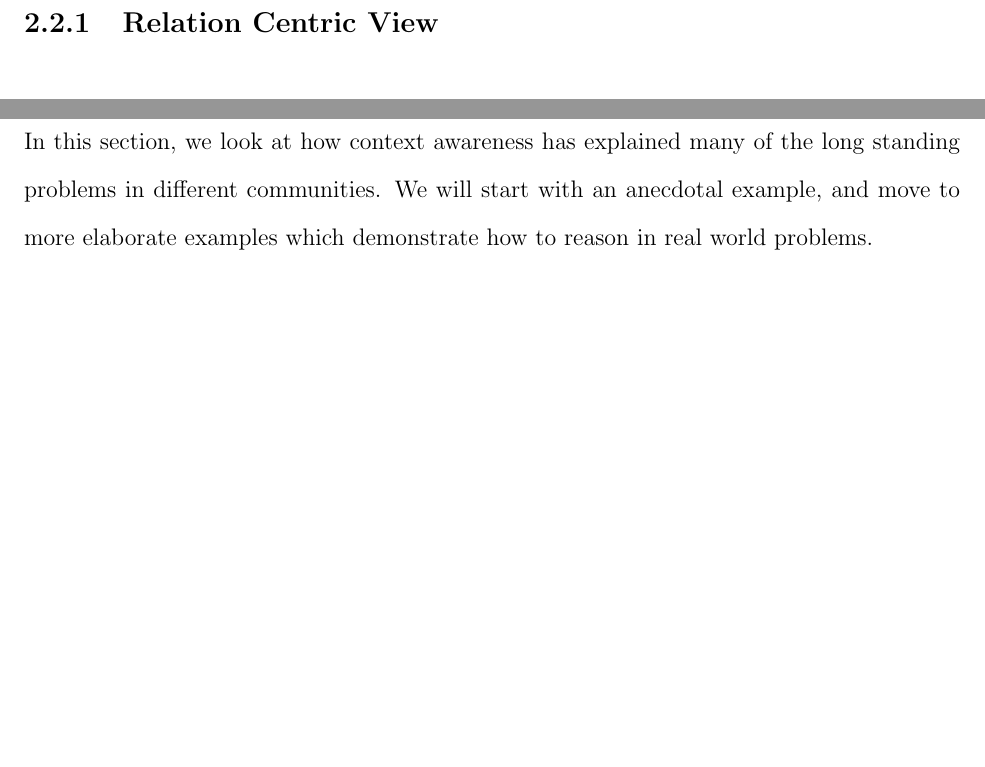
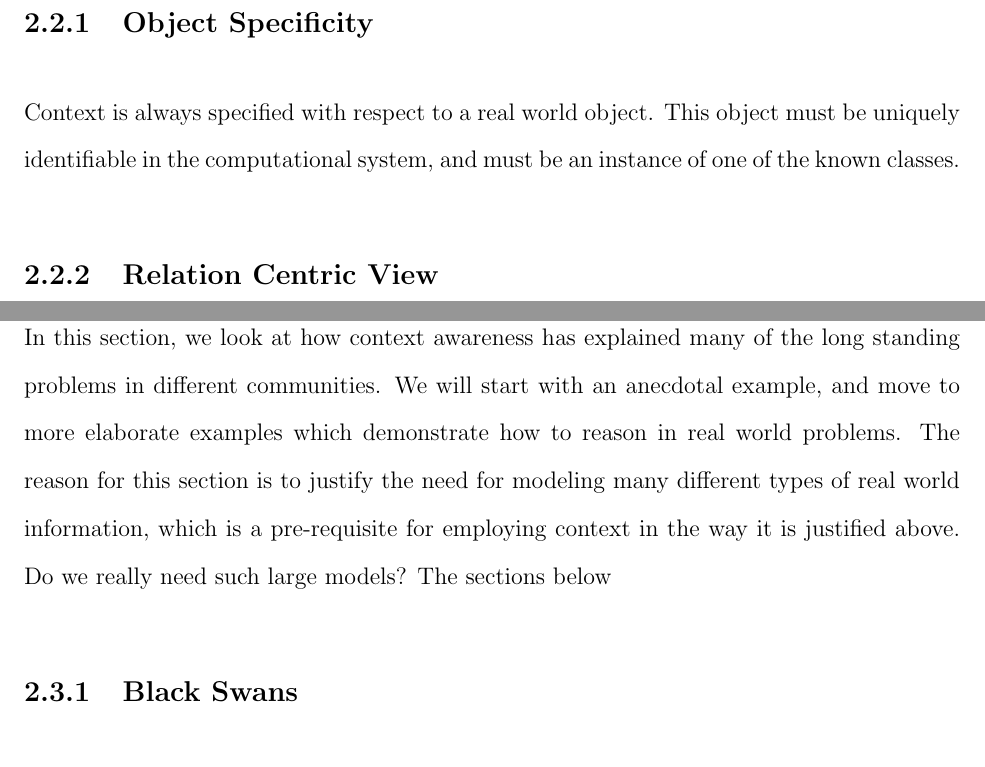
Before and after one commit to dbkeator/dissertation, a LaTeX thesis (thesis.tex, which reads chapter2.tex): two parts of pages 23 and 24 of 70 before the commit and two parts of pages 23 and 25 of 70 after it, joined at a grey line, cut at the place of the change, the shorter picture padded with empty space. Compiled offline with pdfLaTeX.

Commit message:
object specificity

```diff
--- a/chapter2.tex
+++ b/chapter2.tex
@@ -31,6 +31,9 @@ We define context of a given object at a particular time as ``the real world inf
 
 \section{Properties of Context}
 
+\subsection{Object Specificity}
+Context is always specified with respect to a real world object. This object must be uniquely identifiable in the computational system, and must be an instance of one of the known classes.
+
 \subsection{Relation Centric View}
 We believe that any context is any event or entity which can be \textit{related} to the variables in a problem. It must be noted that focus has now shifted from finding objects which are of a specific type, and that to objects (of any type), but related to the problem variables through specific relationship types.
 
@@ -50,7 +53,7 @@ In this dissertation, we will see one such way of selecting such information for
 Also, context has been used in many non-real world problems. For instance, in natural language processing [CITE], ranking pages of the web [CITE-pagerank], entity resolution [CITE], face clustering [CITE] and therefore it must not mean that contextual techniques must apply only to real world problems. For the purposes of this dissertation, we ignore the application of context in such problems.
 
 \section{Parallels}
-In this section, we look at how context awareness has explained many of the long standing problems in different communities. We will start with an anecdotal example, and move to more elaborate examples which demonstrate how to reason in real world problems.
+In this section, we look at how context awareness has explained many of the long standing problems in different communities. We will start with an anecdotal example, and move to more elaborate examples which demonstrate how to reason in real world problems. The reason for this section is to justify the need for modeling many different types of real world information, which is a pre-requisite for employing context in the way it is justified above. Do we really need such large models? The sections below
 
 \subsection{Black Swans}
 In his widely acclaimed book, The Black Swan, Nassim Nicholas Taleb presents many arguments against solely relying on prediction based techniques. Citing examples from stock markets to clinical psychology trials he presents the case that historical evidence is insufficient to position oneself in the future.
```
Also changed, not shown: thesis.pdf.
